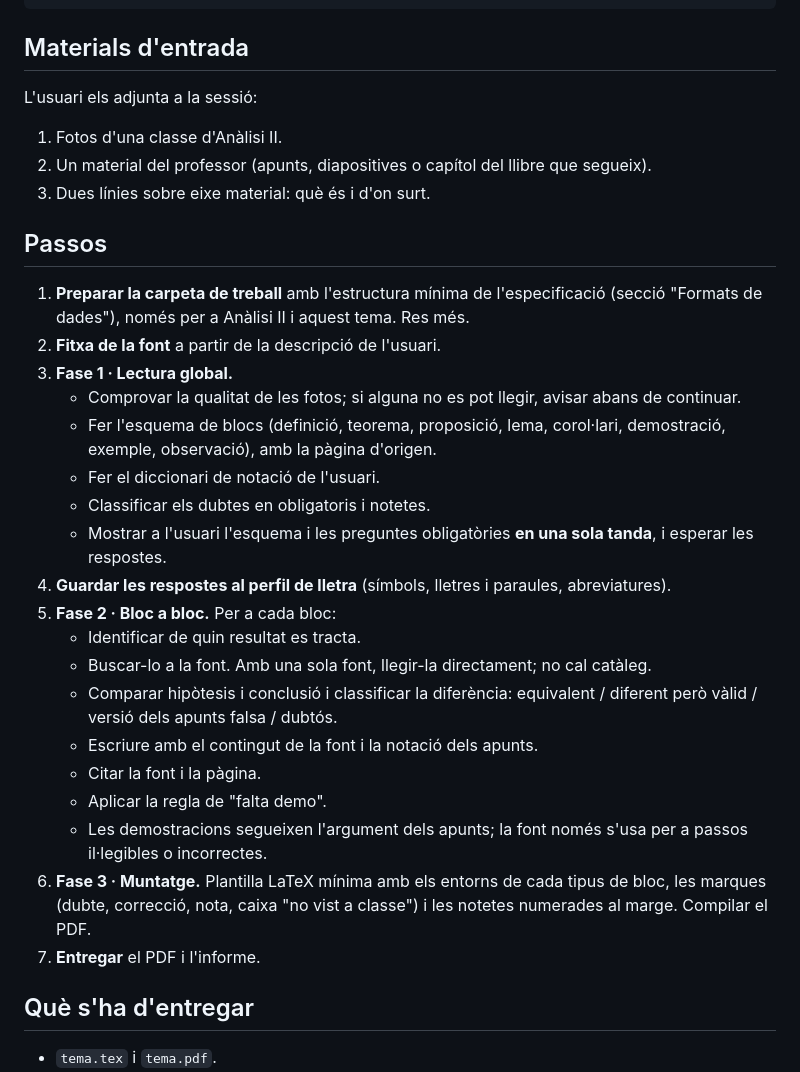
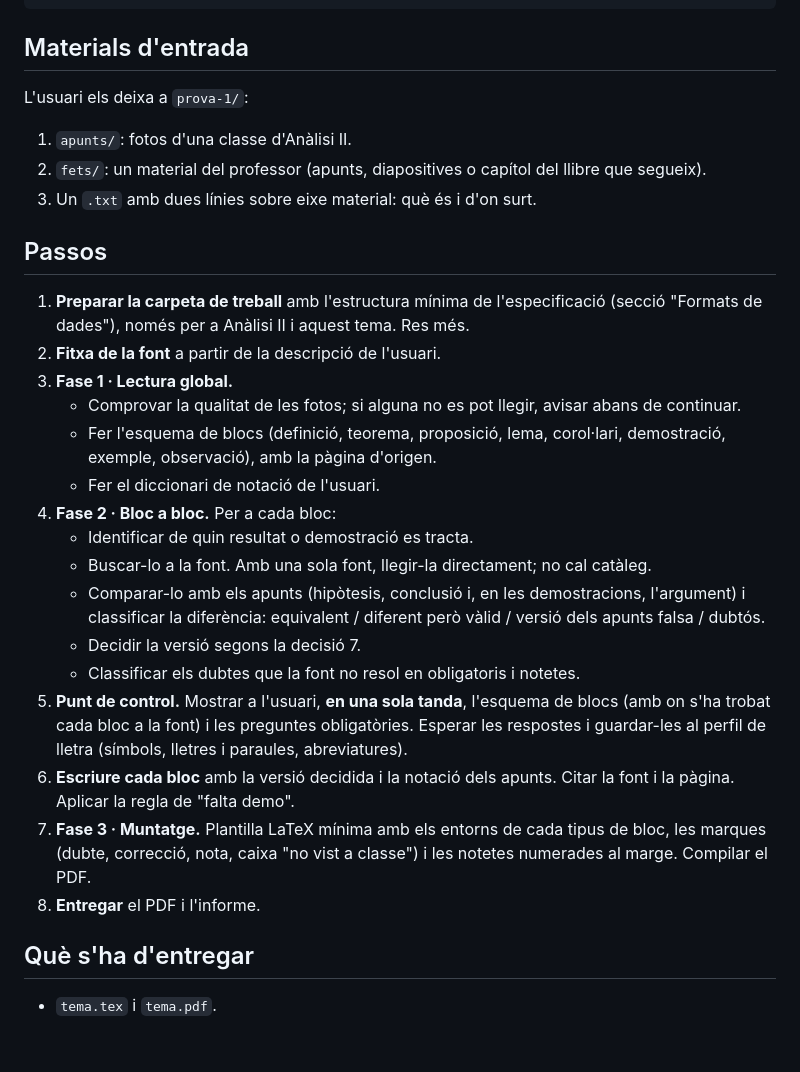
Before and after one commit to guillemrevert/lema, a Markdown page: CLAUDE.md, the part around one of its changes. GitHub-like rendering; blank space fills up the shorter version.

```diff
--- a/CLAUDE.md
+++ b/CLAUDE.md
@@ -65,11 +68,11 @@ N2 · Teorema 2.3 · Apunts: "f contínua"; font: "f de classe C¹". He deixat l
 
 ## Materials d'entrada
 
-L'usuari els adjunta a la sessió:
+L'usuari els deixa a `prova-1/`:
 
-1. Fotos d'una classe d'Anàlisi II.
-2. Un material del professor (apunts, diapositives o capítol del llibre que segueix).
-3. Dues línies sobre eixe material: què és i d'on surt.
+1. `apunts/`: fotos d'una classe d'Anàlisi II.
+2. `fets/`: un material del professor (apunts, diapositives o capítol del llibre que segueix).
+3. Un `.txt` amb dues línies sobre eixe material: què és i d'on surt.
 
 ## Passos
 
@@ -79,19 +82,16 @@ L'usuari els adjunta a la sessió:
    - Comprovar la qualitat de les fotos; si alguna no es pot llegir, avisar abans de continuar.
    - Fer l'esquema de blocs (definició, teorema, proposició, lema, corol·lari, demostració, exemple, observació), amb la pàgina d'origen.
    - Fer el diccionari de notació de l'usuari.
-   - Classificar els dubtes en obligatoris i notetes.
-   - Mostrar a l'usuari l'esquema i les preguntes obligatòries **en una sola tanda**, i esperar les respostes.
-4. **Guardar les respostes al perfil de lletra** (símbols, lletres i paraules, abreviatures).
-5. **Fase 2 · Bloc a bloc.** Per a cada bloc:
-   - Identificar de quin resultat es tracta.
+4. **Fase 2 · Bloc a bloc.** Per a cada bloc:
+   - Identificar de quin resultat o demostració es tracta.
    - Buscar-lo a la font. Amb una sola font, llegir-la directament; no cal catàleg.
-   - Comparar hipòtesis i conclusió i classificar la diferència: equivalent / diferent però vàlid / versió dels apunts falsa / dubtós.
-   - Escriure amb el contingut de la font i la notació dels apunts.
-   - Citar la font i la pàgina.
-   - Aplicar la regla de "falta demo".
-   - Les demostracions segueixen l'argument dels apunts; la font només s'usa per a passos il·legibles o incorrectes.
-6. **Fase 3 · Muntatge.** Plantilla LaTeX mínima amb els entorns de cada tipus de bloc, les marques (dubte, correcció, nota, caixa "no vist a classe") i les notetes numerades al marge. Compilar el PDF.
-7. **Entregar** el PDF i l'informe.
+   - Comparar-lo amb els apunts (hipòtesis, conclusió i, en les demostracions, l'argument) i classificar la diferència: equivalent / diferent però vàlid / versió dels apunts falsa / dubtós.
+   - Decidir la versió segons la decisió 7.
+   - Classificar els dubtes que la font no resol en obligatoris i notetes.
+5. **Punt de control.** Mostrar a l'usuari, **en una sola tanda**, l'esquema de blocs (amb on s'ha trobat cada bloc a la font) i les preguntes obligatòries. Esperar les respostes i guardar-les al perfil de lletra (símbols, lletres i paraules, abreviatures).
+6. **Escriure cada bloc** amb la versió decidida i la notació dels apunts. Citar la font i la pàgina. Aplicar la regla de "falta demo".
+7. **Fase 3 · Muntatge.** Plantilla LaTeX mínima amb els entorns de cada tipus de bloc, les marques (dubte, correcció, nota, caixa "no vist a classe") i les notetes numerades al marge. Compilar el PDF.
+8. **Entregar** el PDF i l'informe.
 
 ## Què s'ha d'entregar
 
```
Also changed, not shown: other parts of CLAUDE.md (+19 -15 lines).
